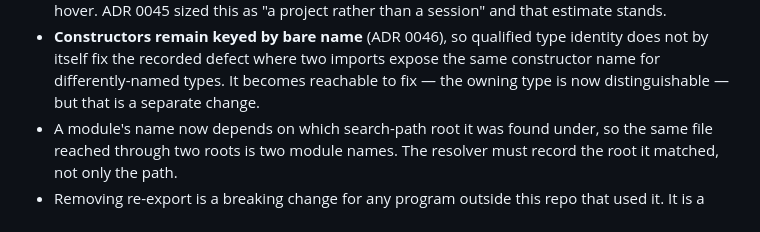
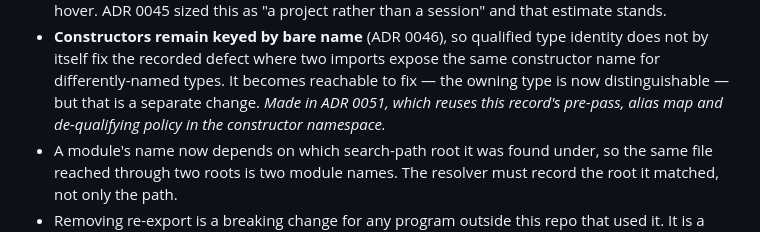
Before and after one commit to dull-ca/golem, a Markdown page: docs/adr/0049-nested-modules-and-qualified-type-identity.md, the part around the change. Rendered like a GitHub page.

```diff
--- a/docs/adr/0049-nested-modules-and-qualified-type-identity.md
+++ b/docs/adr/0049-nested-modules-and-qualified-type-identity.md
@@ -142,7 +142,8 @@ the case qualification exists for.
   identity does not by itself fix the recorded defect where two imports expose
   the same constructor name for differently-named types. It becomes reachable
   to fix — the owning type is now distinguishable — but that is a separate
-  change.
+  change. *Made in ADR 0051, which reuses this record's pre-pass, alias map and
+  de-qualifying policy in the constructor namespace.*
 - A module's name now depends on which search-path root it was found under, so
   the same file reached through two roots is two module names. The resolver
   must record the root it matched, not only the path.
```
Also changed, not shown: docs/adr/0046-one-constructor-name-one-owner-per-module.md (+7 -0 lines), docs/adr/0051-qualified-constructors-and-constructor-identity.md (added, +133 -0 lines).
